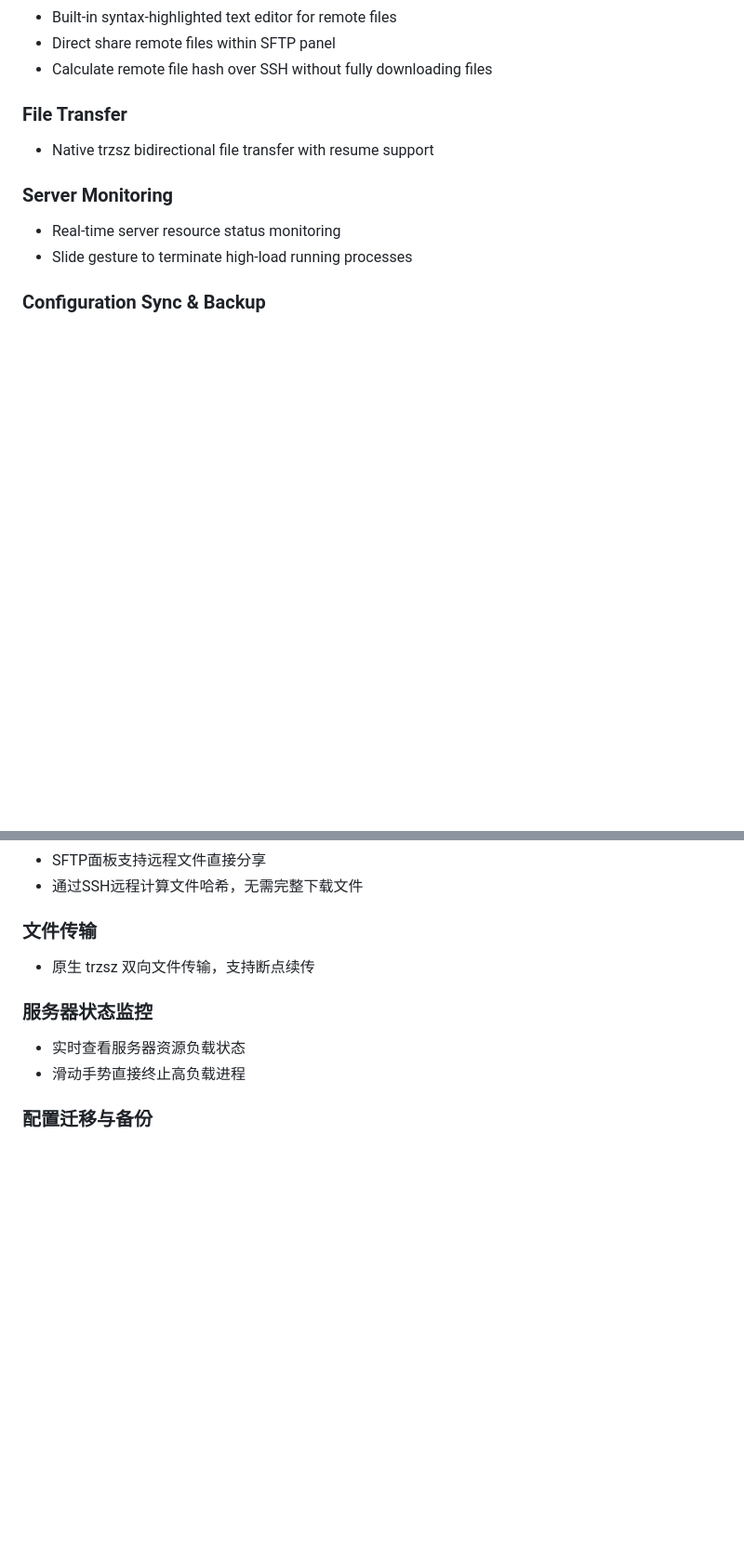
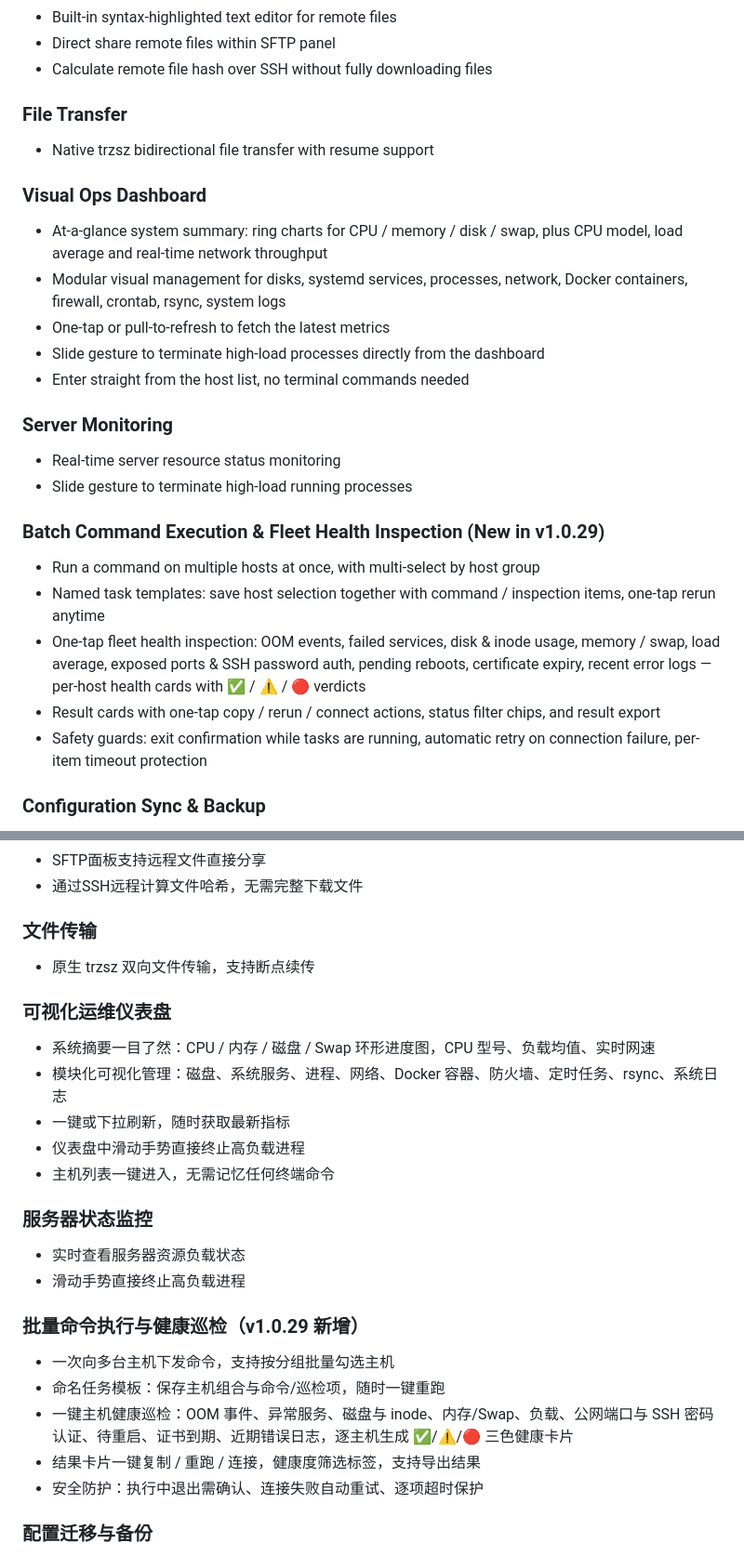
Before and after one commit to LuckyYoungXU/xuterm, a Markdown page: README.md, 2 parts joined by grey strips. Shown at 93% size. Rendered like a GitHub page; blank space fills up the shorter version.

```diff
--- a/README.md
+++ b/README.md
@@ -28,9 +28,23 @@ Free, privacy-first SSH & Mosh terminal for Android, built for DevOps and system
 ### File Transfer
 - Native trzsz bidirectional file transfer with resume support
 
+### Visual Ops Dashboard
+- At-a-glance system summary: ring charts for CPU / memory / disk / swap, plus CPU model, load average and real-time network throughput
+- Modular visual management for disks, systemd services, processes, network, Docker containers, firewall, crontab, rsync, system logs
+- One-tap or pull-to-refresh to fetch the latest metrics
+- Slide gesture to terminate high-load processes directly from the dashboard
+- Enter straight from the host list, no terminal commands needed
+
 ### Server Monitoring
 - Real-time server resource status monitoring
 - Slide gesture to terminate high-load running processes
+
+### Batch Command Execution & Fleet Health Inspection (New in v1.0.29)
+- Run a command on multiple hosts at once, with multi-select by host group
+- Named task templates: save host selection together with command / inspection items, one-tap rerun anytime
+- One-tap fleet health inspection: OOM events, failed services, disk & inode usage, memory / swap, load average, exposed ports & SSH password auth, pending reboots, certificate expiry, recent error logs — per-host health cards with ✅ / ⚠️ / 🔴 verdicts
+- Result cards with one-tap copy / rerun / connect actions, status filter chips, and result export
+- Safety guards: exit confirmation while tasks are running, automatic retry on connection failure, per-item timeout protection
 
 ### Configuration Sync & Backup
 - QR-code cross-device configuration synchronization
@@ -144,9 +205,23 @@ XuTerm 是面向 Android 的隐私优先 SSH & Mosh 终端，专为运维工程
 ### 文件传输
 - 原生 trzsz 双向文件传输，支持断点续传
 
+### 可视化运维仪表盘
+- 系统摘要一目了然：CPU / 内存 / 磁盘 / Swap 环形进度图，CPU 型号、负载均值、实时网速
+- 模块化可视化管理：磁盘、系统服务、进程、网络、Docker 容器、防火墙、定时任务、rsync、系统日志
+- 一键或下拉刷新，随时获取最新指标
+- 仪表盘中滑动手势直接终止高负载进程
+- 主机列表一键进入，无需记忆任何终端命令
+
 ### 服务器状态监控
 - 实时查看服务器资源负载状态
 - 滑动手势直接终止高负载进程
+
+### 批量命令执行与健康巡检（v1.0.29 新增）
+- 一次向多台主机下发命令，支持按分组批量勾选主机
+- 命名任务模板：保存主机组合与命令/巡检项，随时一键重跑
+- 一键主机健康巡检：OOM 事件、异常服务、磁盘与 inode、内存/Swap、负载、公网端口与 SSH 密码认证、待重启、证书到期、近期错误日志，逐主机生成 ✅/⚠️/🔴 三色健康卡片
+- 结果卡片一键复制 / 重跑 / 连接，健康度筛选标签，支持导出结果
+- 安全防护：执行中退出需确认、连接失败自动重试、逐项超时保护
 
 ### 配置迁移与备份
 - 扫码跨设备同步主机配置
```
Also changed, not shown: other parts of README.md (+94 -0 lines).
